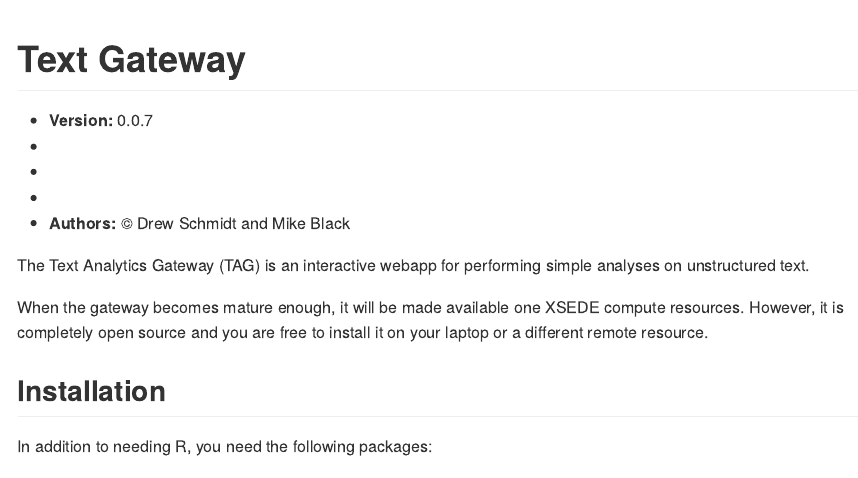
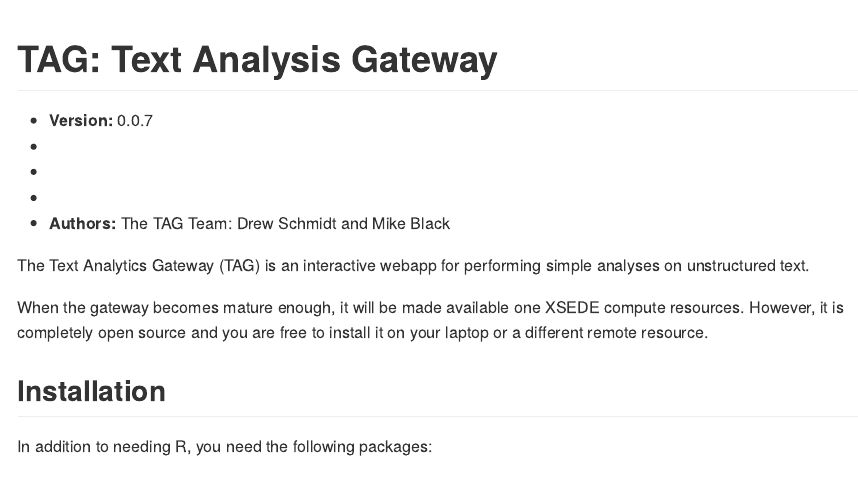
Before and after one commit to wrathematics/TAG, an R Markdown document (README.Rmd): the page in a window 1100 px wide, from its top. The pictures show the output file README.md that the author committed with the source, drawn offline in the style of GitHub; badge pictures from the web are left out.

Commit message:
update branding

````diff
--- a/README.Rmd
+++ b/README.Rmd
@@ -1,4 +1,4 @@
-# Text Gateway
+# TAG: Text Analysis Gateway
 
 
 ```{r, echo=FALSE, eval=TRUE, results='asis'}
@@ -18,7 +18,7 @@
 * ![Status](http://img.shields.io/badge/status-In_development_%28UNSTABLE%29-red.svg?style=flat)
 * [![Build Status](https://travis-ci.org/XSEDEScienceGateways/textgateway.png)](https://travis-ci.org/XSEDEScienceGateways/textgateway)
 * [![License](http://img.shields.io/badge/license-AGPL--3-orange.svg?style=flat)](https://www.gnu.org/licenses/agpl-3.0.html)
-* **Authors:** &copy; Drew Schmidt and Mike Black
+* **Authors:** The TAG Team:  Drew Schmidt and Mike Black
 
 
 The Text Analytics Gateway (TAG) is an interactive webapp for
--- a/inst/tag/shiny/pages/about.md
+++ b/inst/tag/shiny/pages/about.md
@@ -13,7 +13,7 @@
 * [![License](http://img.shields.io/badge/license-AGPL--3-orange.svg?style=flat)](https://www.gnu.org/licenses/agpl-3.0.html)
 * **Source:** [GitHub](https://github.com/XSEDEScienceGateways/textgateway)
 * **Problems:** [Bug reports and feature reqests](https://github.com/XSEDEScienceGateways/textgateway/issues)
-* **Authors:** Drew Schmidt and Mike Black
+* **Authors:** The TAG Team:  Drew Schmidt and Mike Black
 
 
 
````
Also changed, not shown: README.md.
